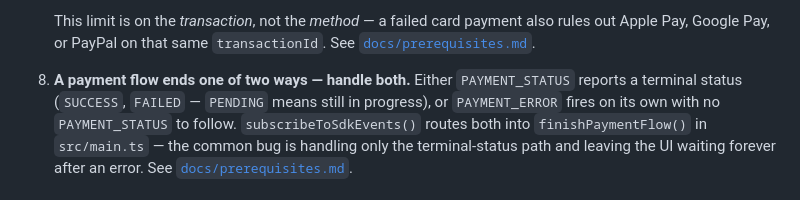
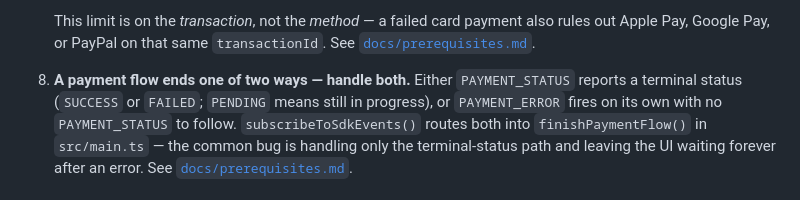
Before and after one commit to truegateintegrations/truegate-sdk-examples, a Markdown page: vanilla/card-payment/README.md, the part around the change. Rendered like a GitHub page.

Commit message:
M-2: improve text

```diff
--- a/vanilla/card-payment/README.md
+++ b/vanilla/card-payment/README.md
@@ -29,7 +29,7 @@ mistake:
    Apple Pay, Google Pay, or PayPal on that same `transactionId`. See
    [`docs/prerequisites.md`](../../docs/prerequisites.md).
 8. **A payment flow ends one of two ways — handle both.** Either `PAYMENT_STATUS` reports a
-   terminal status (`SUCCESS`, `FAILED` — `PENDING` means still in progress), or `PAYMENT_ERROR`
+   terminal status (`SUCCESS` or `FAILED`; `PENDING` means still in progress), or `PAYMENT_ERROR`
    fires on its own with no `PAYMENT_STATUS` to follow. `subscribeToSdkEvents()` routes both into
    `finishPaymentFlow()` in `src/main.ts` — the common bug is handling only the terminal-status
    path and leaving the UI waiting forever after an error. See
```
